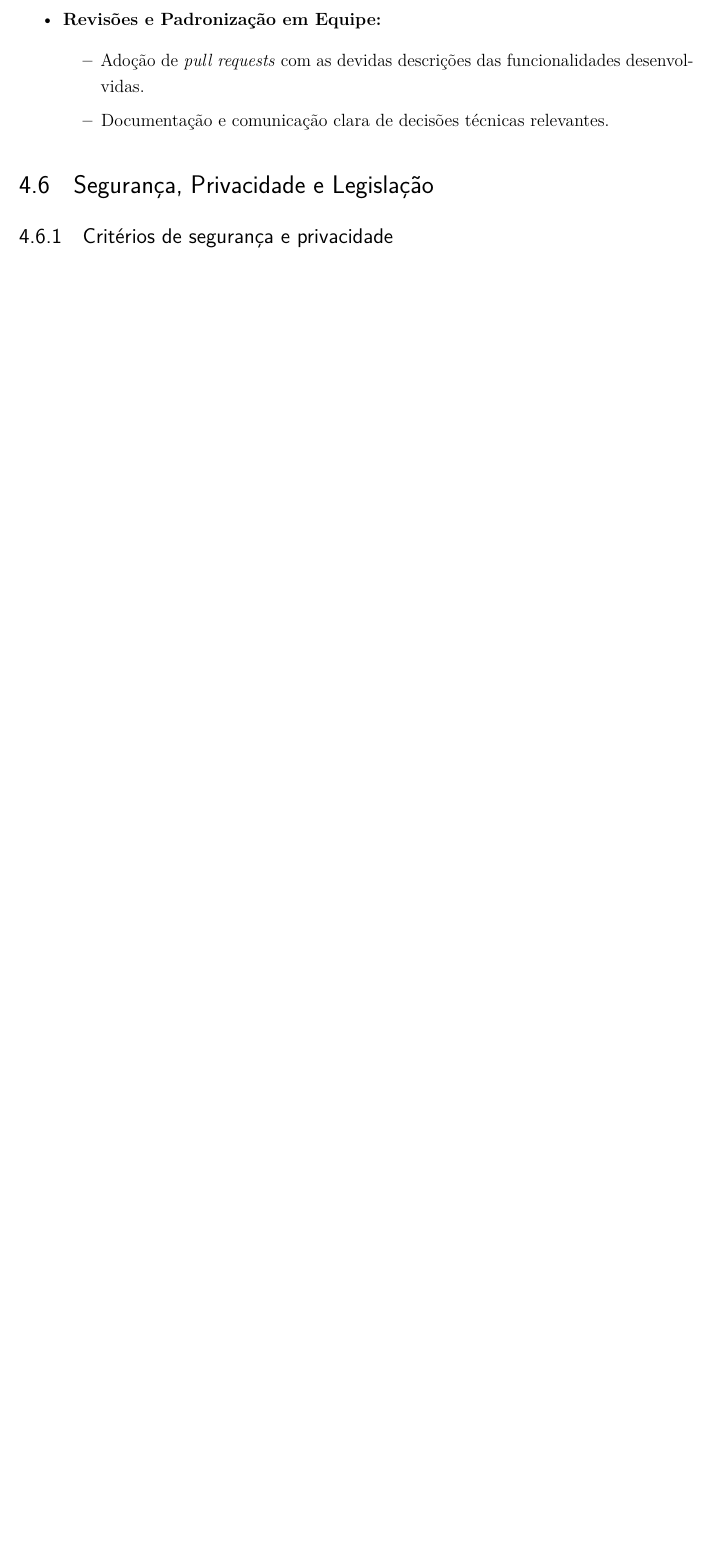
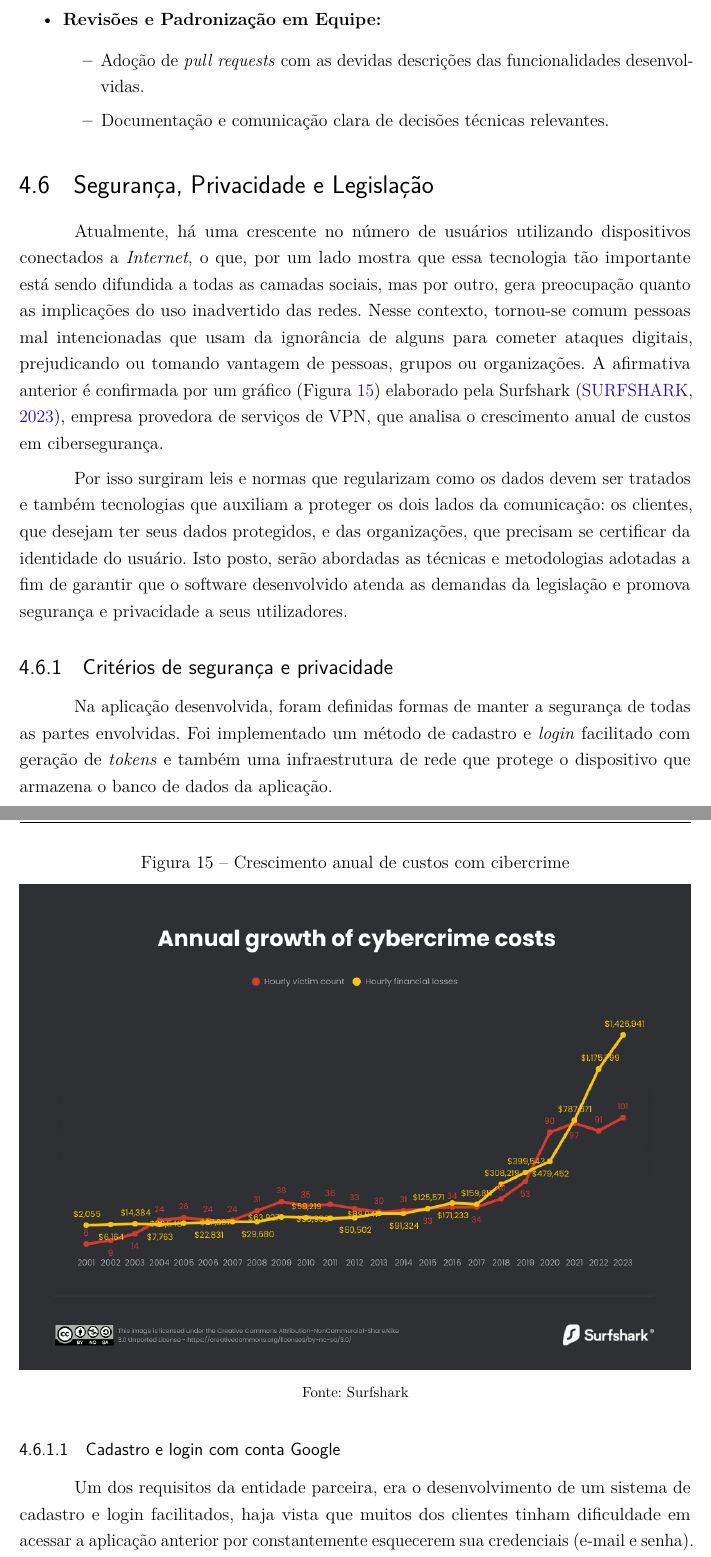
Before and after one commit to Henrriky/bs-beauty, a LaTeX thesis (docs/documentation/abntex2/main.tex, which reads docs/documentation/abntex2/cap04-desenvolvimento/04-06-seguranca-privacidade-e-legislacao.tex): part of page 62 of 71 before the commit and two parts of pages 62 and 63 of 73 after it, the two joined at a grey line, cut so that both start at the same text, the shorter picture padded with empty space. Compiled offline with pdfLaTeX.

Commit message:
docs: subsection for register method and infrastructure

```diff
--- /dev/null
+++ b/docs/documentation/abntex2/cap04-desenvolvimento/04-06-seguranca-privacidade-e-legislacao.tex
@@ -0,0 +1,19 @@
+\section{Segurança, Privacidade e Legislação}
+Atualmente, há uma crescente no número de usuários utilizando dispositivos conectados a \textit{Internet}, o que, por um lado mostra que essa tecnologia tão importante está sendo difundida a todas as camadas sociais, mas por outro, gera preocupação quanto as implicações do uso inadvertido das redes.
+Nesse contexto, tornou-se comum pessoas mal intencionadas que usam da ignorância de alguns para cometer ataques digitais, prejudicando ou tomando vantagem de pessoas, grupos ou organizações. A afirmativa anterior é confirmada por um gráfico (Figura \ref{fig:cibercrimes}) elaborado pela Surfshark \cite{Surfshark}, empresa provedora de serviços de VPN, que analisa o crescimento anual de custos em cibersegurança.
+\begin{figure}[h]
+	\centering
+	\caption{Crescimento anual de custos com cibercrime}
+	\includegraphics[width=1\textwidth]{cap04-desenvolvimento/images/4-6-annual-growth-of-cybercrime-costs.png}
+	\fonte{Surfshark}
+	\label{fig:cibercrimes}
+\end{figure}
+
+Por isso surgiram leis e normas que regularizam como os dados devem ser tratados e também tecnologias que auxiliam a proteger os dois lados da comunicação: os clientes, que desejam ter seus dados protegidos, e das organizações, que precisam se certificar da identidade do usuário.
+Isto posto, serão abordadas as técnicas e metodologias adotadas a fim de garantir que o software desenvolvido atenda as demandas da legislação e promova segurança e privacidade a seus utilizadores.
+
+\subsection{Critérios de segurança e privacidade}
+Na aplicação desenvolvida, foram definidas formas de manter a segurança de todas as partes envolvidas. Foi implementado um método de cadastro e \textit{login} facilitado com geração de \textit{tokens} e também uma infraestrutura de rede que protege o dispositivo que armazena o banco de dados da aplicação.
+
+\subsubsection{Cadastro e login com conta Google}
+Um dos requisitos da entidade parceira, era o desenvolvimento de um sistema de cadastro e login facilitados, haja vista que muitos dos clientes tinham dificuldade em acessar a aplicação anterior por constantemente esquecerem sua credenciais (e-mail e senha).
@@ -0,0 +27 @@
+\subsection{Observância à Legislação}
```
Also changed, not shown: docs/documentation/abntex2/cap04-desenvolvimento/04-00-desenvolvimento.tex (+1 -4 lines), docs/documentation/abntex2/referencias-bibliograficas.bib (+24 -0 lines), docs/documentation/abntex2/cap04-desenvolvimento/images/4-6-annual-growth-of-cybercrime-costs.png (added), docs/documentation/abntex2/main.pdf, docs/documentation/abntex2/cap04-desenvolvimento/04-06-seguranca-privacidade-e-legislacao.tex (7 more changed lines).
